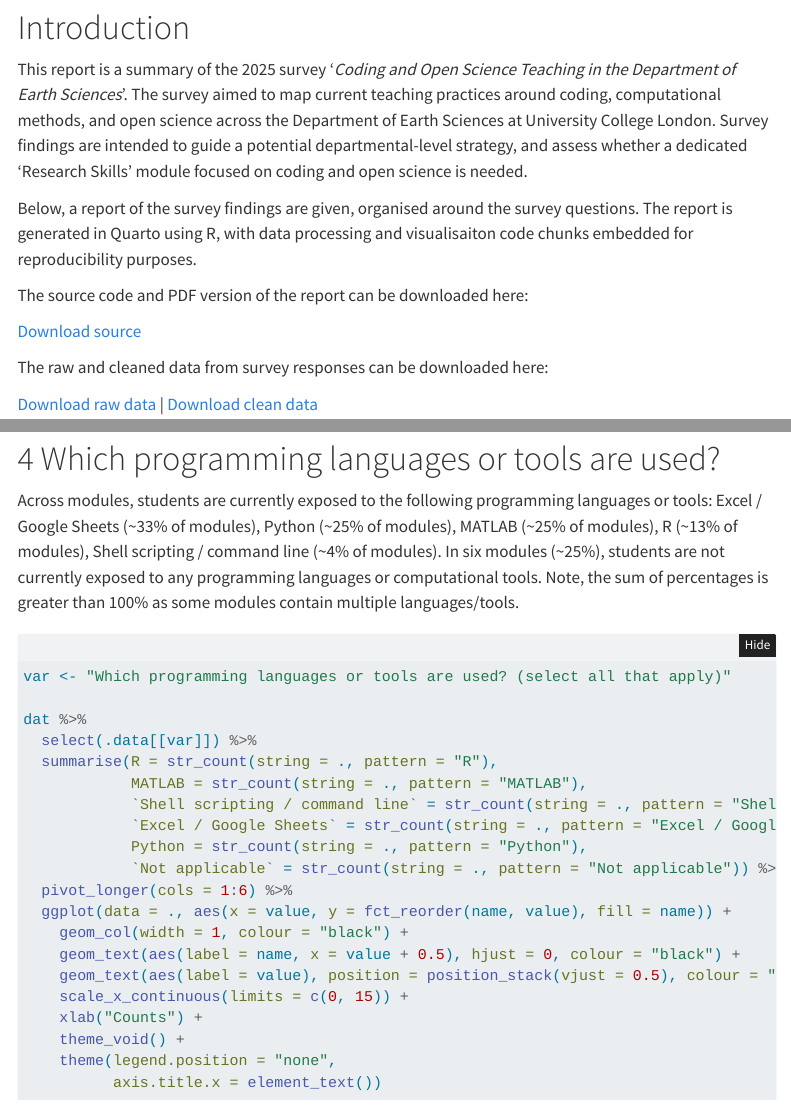
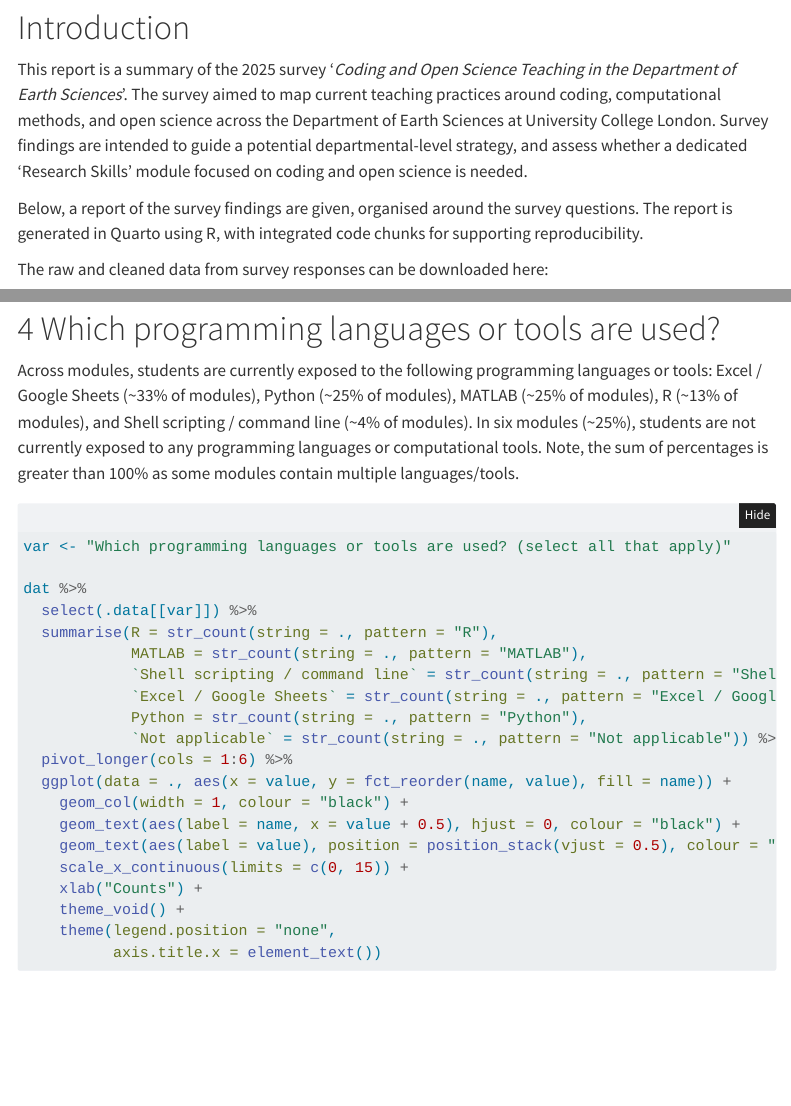
Before and after one commit to LewisAJones/ES-UCL-Open-Science, a Quarto document (index.qmd): the page in a window 1100 px wide, from 210 px down, and a second part further down, joined at a grey line. Rendered offline with R 4.5, knitr and Pandoc in place of Quarto, with nearby package versions; folded parts are opened; menus at the side of the page are left out.

Commit message:
Finished for the day!

````diff
--- a/index.qmd
+++ b/index.qmd
@@ -22,12 +22,7 @@ knitr:
 
 This report is a summary of the 2025 survey '*Coding and Open Science Teaching in the Department of Earth Sciences*'. The survey aimed to map current teaching practices around coding, computational methods, and open science across the Department of Earth Sciences at University College London. Survey findings are intended to guide a potential departmental-level strategy, and assess whether a dedicated 'Research Skills' module focused on coding and open science is needed.
 
-Below, a report of the survey findings are given, organised around the survey questions. The report is generated in Quarto using R, with data processing and visualisaiton code chunks embedded for reproducibility purposes.
-
-The source code and PDF version of the report can be downloaded here:
-
-[Download source](index.qmd)
+Below, a report of the survey findings are given, organised around the survey questions. The report is generated in Quarto using R, with integrated code chunks for supporting reproducibility.
 
 The raw and cleaned data from survey responses can be downloaded here:
 
-[Download raw data](data/survey_responses.csv) \| [Download clean data](data.csv)
@@ -190,7 +187,7 @@ dat %>%
 
 # 4 Which programming languages or tools are used?
 
-Across modules, students are currently exposed to the following programming languages or tools: Excel / Google Sheets (~33% of modules), Python (~25% of modules), MATLAB (~25% of modules), R (~13% of modules), Shell scripting / command line (~4% of modules). In six modules (~25%), students are not currently exposed to any programming languages or computational tools. Note, the sum of percentages is greater than 100% as some modules contain multiple languages/tools.
+Across modules, students are currently exposed to the following programming languages or tools: Excel / Google Sheets (~33% of modules), Python (~25% of modules), MATLAB (~25% of modules), R (~13% of modules), and Shell scripting / command line (~4% of modules). In six modules (~25%), students are not currently exposed to any programming languages or computational tools. Note, the sum of percentages is greater than 100% as some modules contain multiple languages/tools.
 
 ```{r tools}
 var <- "Which programming languages or tools are used? (select all that apply)"
````
Also changed, not shown: docs/data/data.csv (added), docs/search.json, index.qmd (4 more changed lines), 1 other file.
